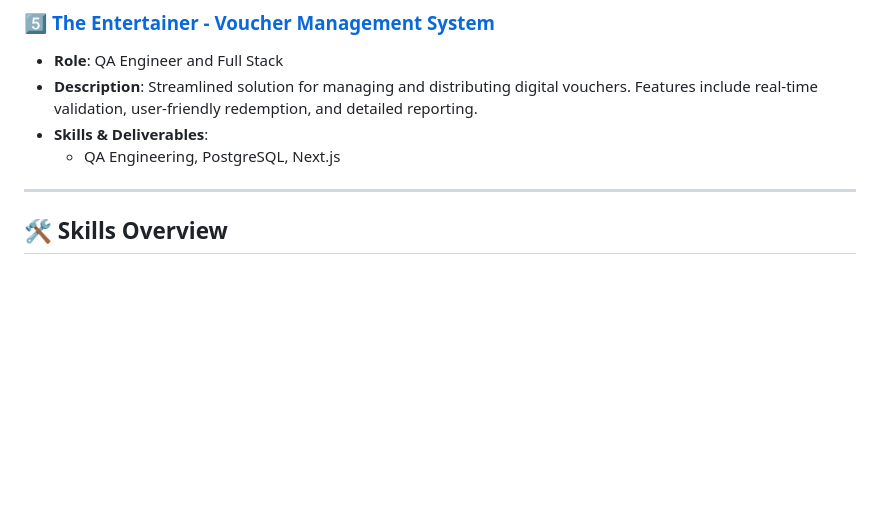
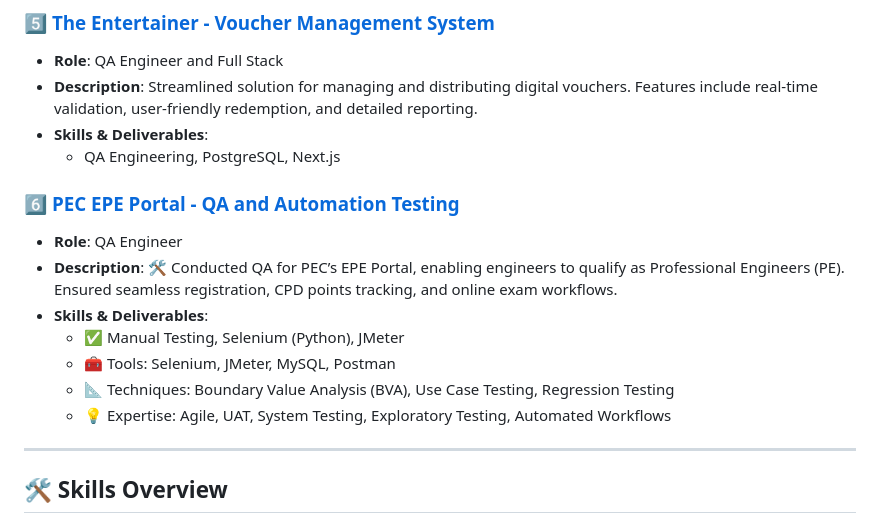
Before and after one commit to masaid2244/masaid2244, a Markdown page: README.md, the part around the change. Drawn GitHub-style; blank space fills up the shorter version.

Commit message:
Update README.md
epe added

```diff
--- a/README.md
+++ b/README.md
@@ -54,6 +54,15 @@
 - **Description**: Streamlined solution for managing and distributing digital vouchers. Features include real-time validation, user-friendly redemption, and detailed reporting.
 - **Skills & Deliverables**:
   - QA Engineering, PostgreSQL, Next.js
+
+### 6️⃣ **[PEC EPE Portal - QA and Automation Testing](https://www.linkedin.com/in/masaid-sqa/details/projects/)**
+- **Role**: QA Engineer
+- **Description**: 🛠️ Conducted QA for PEC’s EPE Portal, enabling engineers to qualify as Professional Engineers (PE). Ensured seamless registration, CPD points tracking, and online exam workflows.
+- **Skills & Deliverables**:
+  - ✅ Manual Testing, Selenium (Python), JMeter
+  - 🧰 Tools: Selenium, JMeter, MySQL, Postman
+  - 📐 Techniques: Boundary Value Analysis (BVA), Use Case Testing, Regression Testing
+  - 💡 Expertise: Agile, UAT, System Testing, Exploratory Testing, Automated Workflows
 
 ---
 
```
